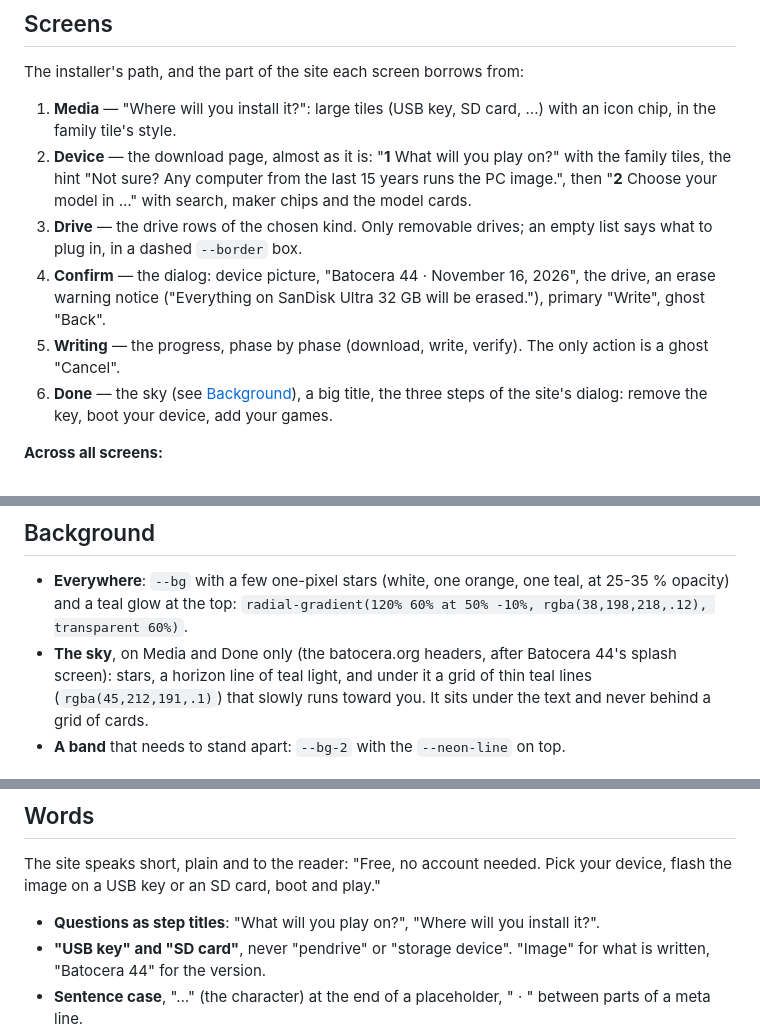
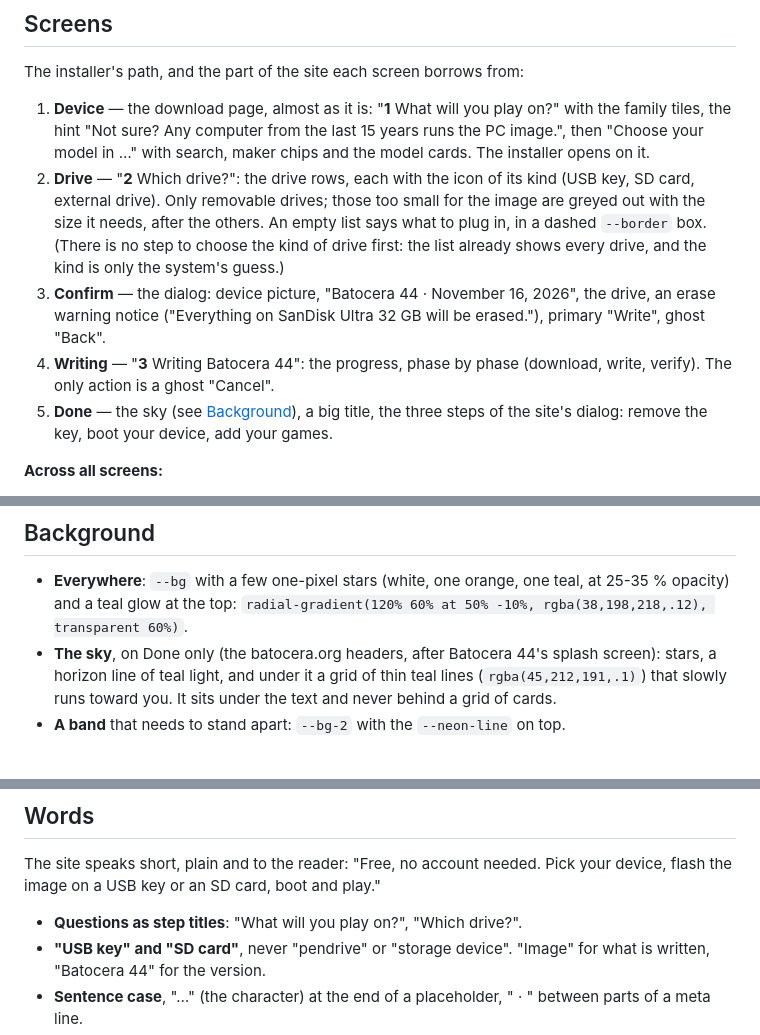
Before and after one commit to monteirohat/batocera-imager, a Markdown page: docs/STYLE.md, 3 parts joined by grey strips. GitHub-like rendering.

```diff
--- a/docs/STYLE.md
+++ b/docs/STYLE.md
@@ -274,19 +274,21 @@ border and ring.
 
 The installer's path, and the part of the site each screen borrows from:
 
-1. **Media** — "Where will you install it?": large tiles (USB key, SD card, ...) with an icon
-   chip, in the family tile's style.
-2. **Device** — the download page, almost as it is: "**1** What will you play on?" with the
+1. **Device** — the download page, almost as it is: "**1** What will you play on?" with the
    family tiles, the hint "Not sure? Any computer from the last 15 years runs the PC image.",
-   then "**2** Choose your model in …" with search, maker chips and the model cards.
-3. **Drive** — the drive rows of the chosen kind. Only removable drives; an empty list says what
-   to plug in, in a dashed `--border` box.
-4. **Confirm** — the dialog: device picture, "Batocera 44 · November 16, 2026", the drive, an
+   then "Choose your model in …" with search, maker chips and the model cards. The installer
+   opens on it.
+2. **Drive** — "**2** Which drive?": the drive rows, each with the icon of its kind (USB key,
+   SD card, external drive). Only removable drives; those too small for the image are greyed out
+   with the size it needs, after the others. An empty list says what to plug in, in a dashed
+   `--border` box. (There is no step to choose the kind of drive first: the list already shows
+   every drive, and the kind is only the system's guess.)
+3. **Confirm** — the dialog: device picture, "Batocera 44 · November 16, 2026", the drive, an
    erase warning notice ("Everything on SanDisk Ultra 32 GB will be erased."), primary "Write",
    ghost "Back".
-5. **Writing** — the progress, phase by phase (download, write, verify). The only action is a
-   ghost "Cancel".
-6. **Done** — the sky (see [Background](#background)), a big title, the three steps of the
+4. **Writing** — "**3** Writing Batocera 44": the progress, phase by phase (download, write,
+   verify). The only action is a ghost "Cancel".
+5. **Done** — the sky (see [Background](#background)), a big title, the three steps of the
    site's dialog: remove the key, boot your device, add your games.
 
 **Across all screens:**
@@ -305,7 +307,7 @@ The installer's path, and the part of the site each screen borrows from:
 - **Everywhere**: `--bg` with a few one-pixel stars (white, one orange, one teal, at 25-35 %
   opacity) and a teal glow at the top:
   `radial-gradient(120% 60% at 50% -10%, rgba(38,198,218,.12), transparent 60%)`.
-- **The sky**, on Media and Done only (the batocera.org headers, after Batocera 44's splash
+- **The sky**, on Done only (the batocera.org headers, after Batocera 44's splash
   screen): stars, a horizon line of teal light, and under it a grid of thin teal lines
   (`rgba(45,212,191,.1)`) that slowly runs toward you. It sits under the text and never behind a
   grid of cards.
@@ -339,7 +341,7 @@ Their colors follow [Icon colors](#icon-colors).
 The site speaks short, plain and to the reader: "Free, no account needed. Pick your device,
 flash the image on a USB key or an SD card, boot and play."
 
-- **Questions as step titles**: "What will you play on?", "Where will you install it?".
+- **Questions as step titles**: "What will you play on?", "Which drive?".
 - **"USB key" and "SD card"**, never "pendrive" or "storage device". "Image" for what is
   written, "Batocera 44" for the version.
 - **Sentence case**, "…" (the character) at the end of a placeholder, " · " between parts of a
```
Also changed, not shown: CHANGELOG.md (+3 -1 lines), README.md (+6 -8 lines), docs/assets/screenshots/device.png, docs/assets/screenshots/drive.png, 9 other files.
